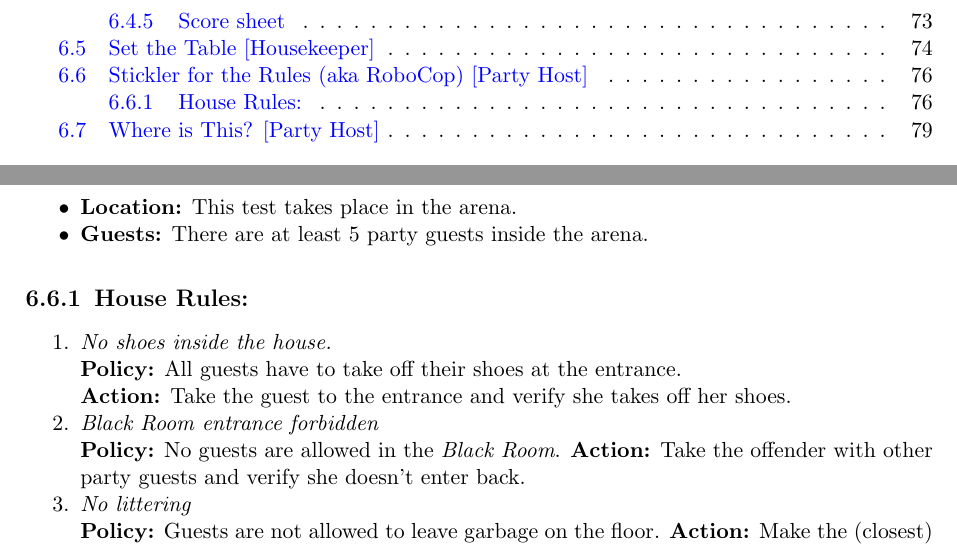
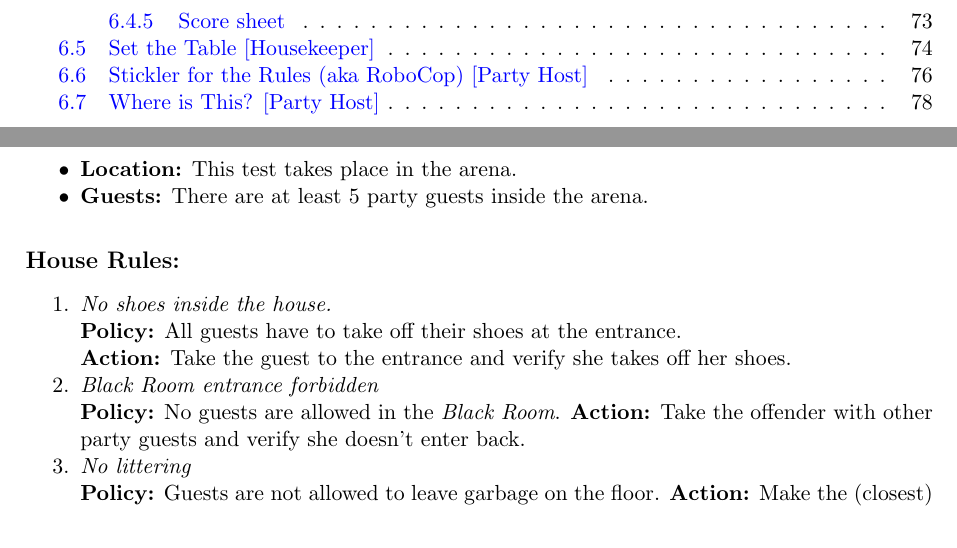
Before and after one commit to RoboCupAtHome/RuleBook, a LaTeX thesis (Rulebook.tex, which reads tasks/SticklerForRules.tex): two parts of pages 6 and 76 of 82, joined at a grey line, cut so that both start at the same text. Compiled offline with pdfLaTeX.

Commit message:
Fix Stickler for the Rules test to make it fit in 2 pages

```diff
--- a/tasks/SticklerForRules.tex
+++ b/tasks/SticklerForRules.tex
@@ -19,7 +19,7 @@ Identify all party guests breaking the house rules and politely ask them to stop
 \end{itemize}
 
 
-\subsection{House Rules:}
+\subsection*{House Rules:}
 \begin{enumerate}[nosep]
 % \begin{enumerate}[nosep,label=\Roman.~]
 	\item \textit{No shoes inside the house.}\\
```
Also changed, not shown: tasks/SticklerForRules.tex (1 more changed lines).
